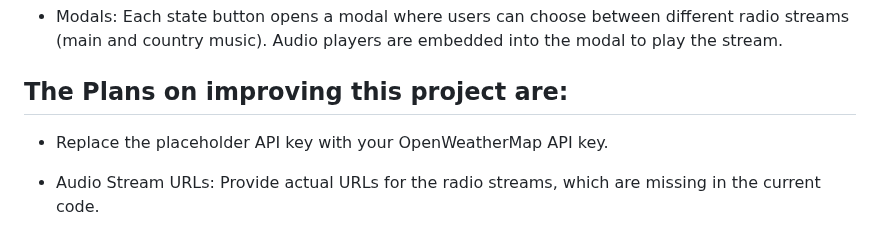
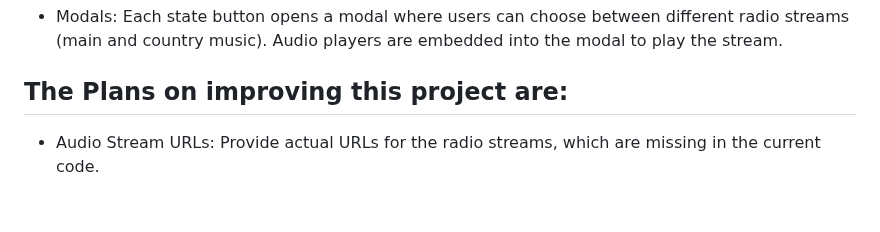
Before and after one commit to FHobbs8030/states_capitals_intheus, a Markdown page: README.md, the part around the change. Drawn GitHub-style; blank space fills up the shorter version.

```diff
--- a/README.md
+++ b/README.md
@@ -33,8 +33,6 @@ This HTML and JavaScript code creates an interactive webpage displaying a list o
 
 
 ## The Plans on improving this project are:
-
-- Replace the placeholder API key with your OpenWeatherMap API key.
 
 - Audio Stream URLs: Provide actual URLs for the radio streams, which are missing in the current code.
 
```
